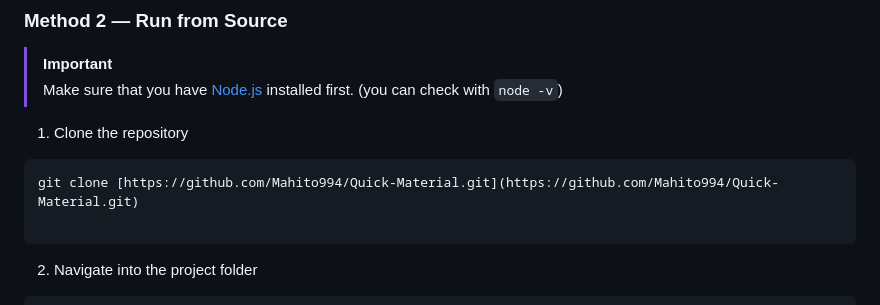
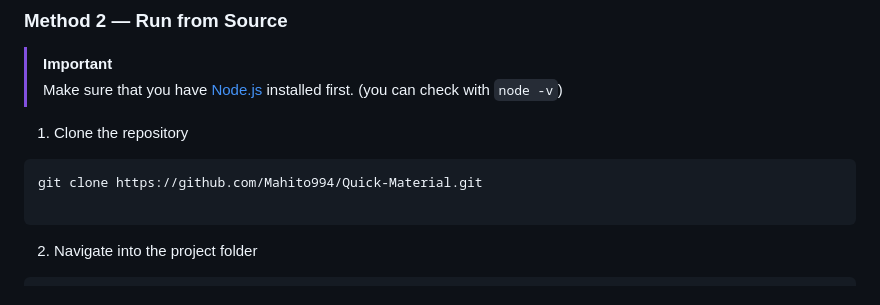
Before and after one commit to Mahito994/Quick-Material, a Markdown page: README.md, the part around one of its changes. Rendered like a GitHub page.

Commit message:
fixed links in README.md

````diff
--- a/README.md
+++ b/README.md
@@ -54,7 +54,7 @@ No Node.js installation is required for the pre-built release.
 1. Clone the repository
 
 ```bash
-git clone [https://github.com/Mahito994/Quick-Material.git](https://github.com/Mahito994/Quick-Material.git)
+git clone https://github.com/Mahito994/Quick-Material.git
 
 ```
 
````
Also changed, not shown: other parts of README.md (+2 -2 lines).
